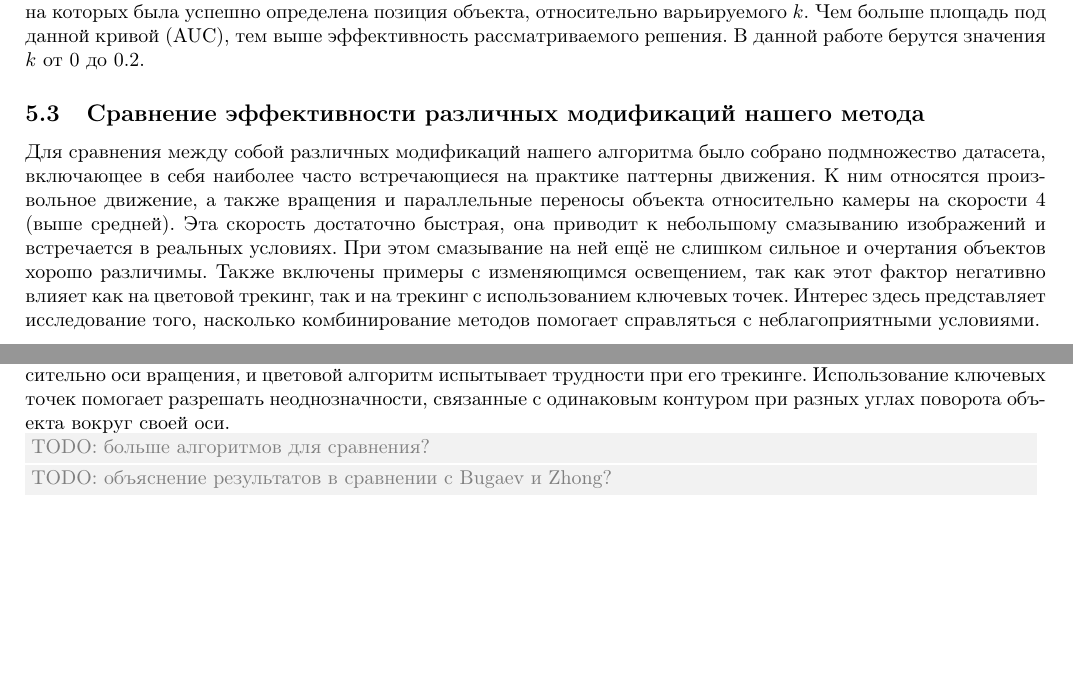
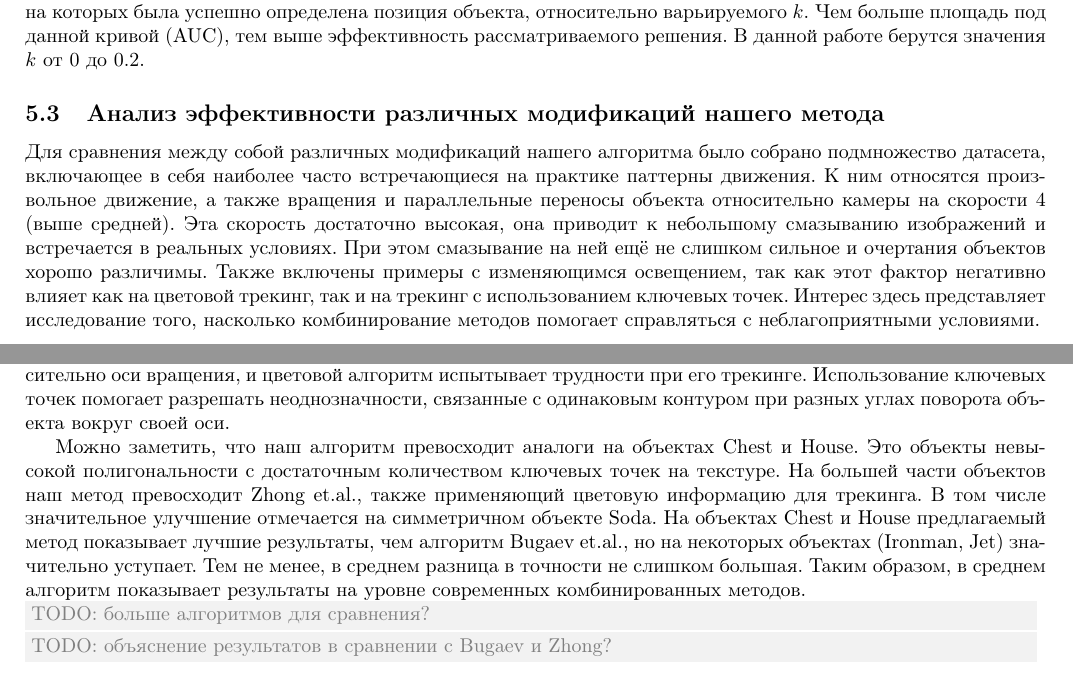
Before and after one commit to platvlad/FeatColorPaper, a LaTeX paper (paper/paper.tex, which reads paper/evaluation.tex): two parts of pages 12 and 14 of 16, joined at a grey line, cut so that both start at the same text, the shorter picture padded with empty space. Compiled offline with pdfLaTeX.

Commit message:
Short explanation for comparison with combined analogues

```diff
--- a/paper/evaluation.tex
+++ b/paper/evaluation.tex
@@ -68,13 +68,13 @@ $d$~--- максимальное из расстояний между всеми
 рассматриваемого решения.
 В данной работе берутся значения $k$ от 0 до 0.2.
 
-\subsection{Сравнение эффективности различных модификаций нашего метода}
+\subsection{Анализ эффективности различных модификаций нашего метода}
 Для сравнения между собой различных модификаций нашего алгоритма было собрано
 подмножество датасета, включающее в себя наиболее часто встречающиеся на
 практике паттерны движения.
 К ним относятся произвольное движение, а также вращения и параллельные переносы
 объекта относительно камеры на скорости $4$ (выше средней).
-Эта скорость достаточно быстрая, она приводит к небольшому смазыванию
+Эта скорость достаточно высокая, она приводит к небольшому смазыванию
 изображений и встречается в реальных условиях.
 При этом смазывание на ней ещё не слишком сильное и очертания объектов хорошо
 различимы.
@@ -322,5 +321,18 @@ $13.966$ & $14.104$
 Использование ключевых точек помогает разрешать неоднозначности, связанные с
 одинаковым контуром при разных углах поворота объекта вокруг своей оси.
 
+Можно заметить, что наш алгоритм превосходит аналоги на объектах Chest и House.
+Это объекты невысокой полигональности с достаточным количеством ключевых точек
+на текстуре.
+На большей части объектов наш метод превосходит Zhong et.al., также применяющий
+цветовую информацию для трекинга.
+В том числе значительное улучшение отмечается на симметричном объекте Soda.
+На объектах Chest и House предлагаемый метод показывает лучшие результаты, чем
+алгоритм Bugaev et.al., но на некоторых объектах (Ironman, Jet) значительно
+уступает.
+Тем не менее, в среднем разница в точности не слишком большая.
+Таким образом, в среднем алгоритм показывает результаты на уровне современных
+комбинированных методов.
+
 \Comment{TODO: больше алгоритмов для сравнения?}
 \Comment{TODO: объяснение результатов в сравнении с Bugaev и Zhong?}
```
Also changed, not shown: paper/evaluation.tex (3 more changed lines).
